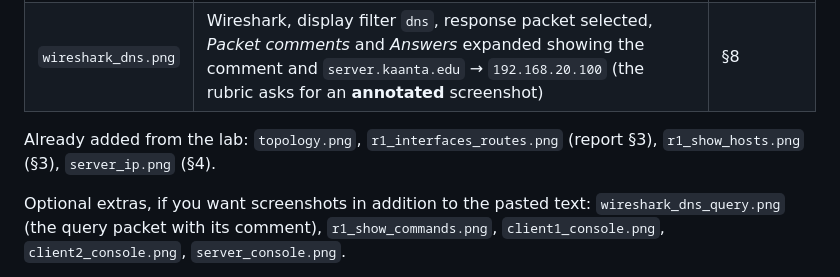
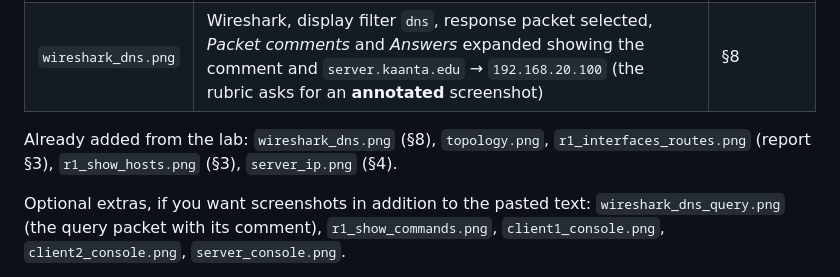
Before and after one commit to BodeKaanta/CS-457-Term-Project, a Markdown page: docs/sprint_4/README.md, the part around the change. Rendered like a GitHub page.

Commit message:
Sprint 4: add the annotated Wireshark screenshot to the report
Co-Authored-By: Claude Opus 5.5 <noreply@anthropic.com>

```diff
--- a/docs/sprint_4/README.md
+++ b/docs/sprint_4/README.md
@@ -7,7 +7,7 @@ Save the screenshots for [`sprint_4_network_report.md`](../../sprint_4_network_r
 | `topology.png` | CML canvas: `bk-R1`, `bk-Client1`, `bk-Client2`, `bk-Server` and their links, names readable | §1 |
 | `wireshark_dns.png` | Wireshark, display filter `dns`, response packet selected, *Packet comments* and *Answers* expanded showing the comment and `server.kaanta.edu` → `192.168.20.100` (the rubric asks for an **annotated** screenshot) | §8 |
 
-Already added from the lab: `topology.png`, `r1_interfaces_routes.png` (report §3), `r1_show_hosts.png` (§3), `server_ip.png` (§4).
+Already added from the lab: `wireshark_dns.png` (§8), `topology.png`, `r1_interfaces_routes.png` (report §3), `r1_show_hosts.png` (§3), `server_ip.png` (§4).
 
 Optional extras, if you want screenshots in addition to the pasted text: `wireshark_dns_query.png` (the query packet with its comment), `r1_show_commands.png`, `client1_console.png`, `client2_console.png`, `server_console.png`.
 
```
Also changed, not shown: sprint_4_network_report.md (+2 -2 lines), docs/sprint_4/wireshark_dns.png (added).
